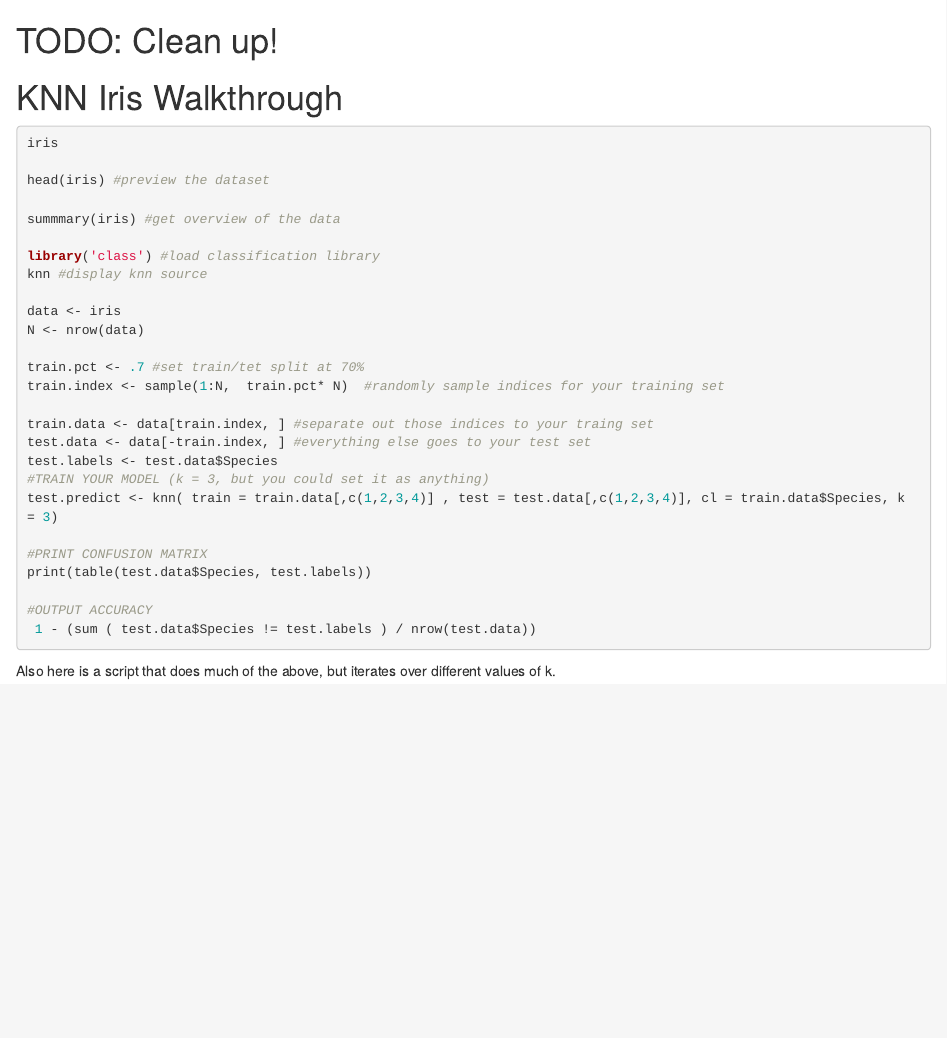
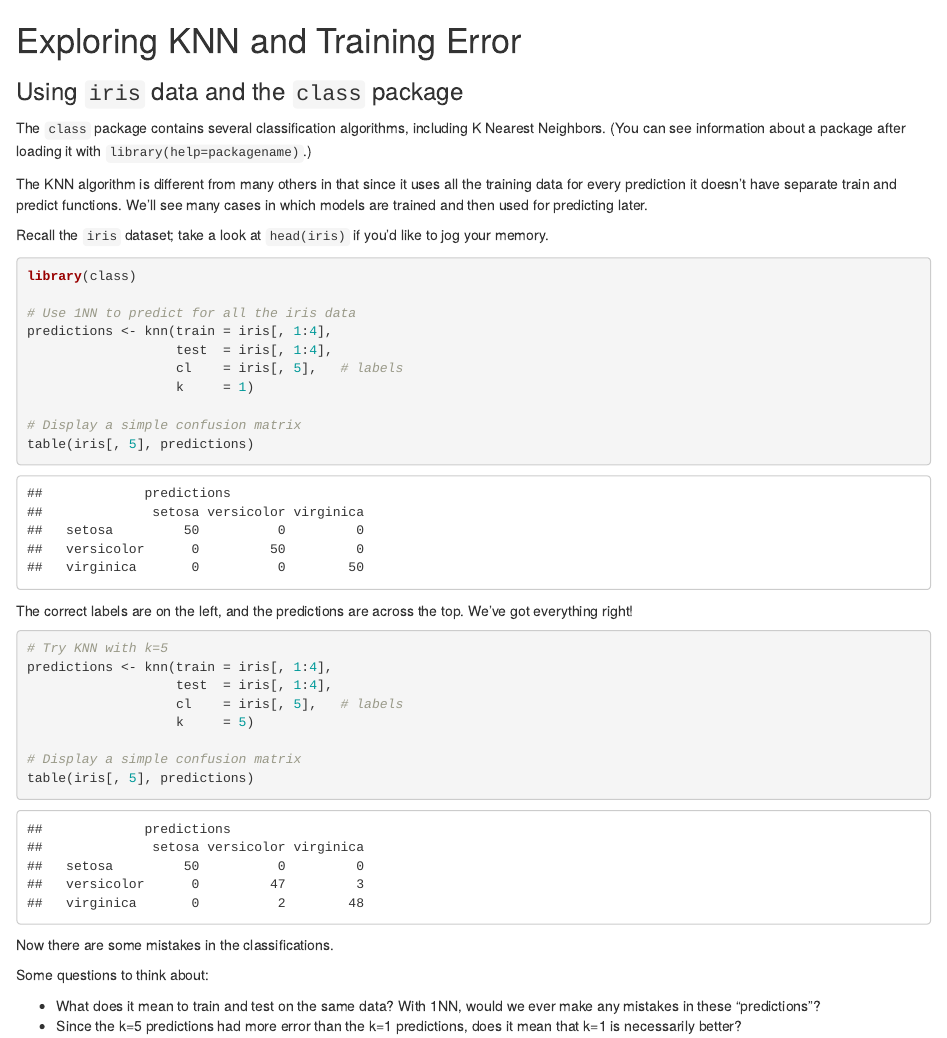
Before and after one commit to ajschumacher/gadsdc, an R Markdown document (05-ML_kaggle/knn_iris_demo.Rmd): the page in a window 1100 px wide, from its top. Rendered offline with R 4.5, knitr and Pandoc, with nearby package versions; code that draws random numbers runs with fixed seeds of ours.

Commit message:
simplify; just for training error

````diff
--- a/05-ML_kaggle/knn_iris_demo.Rmd
+++ b/05-ML_kaggle/knn_iris_demo.Rmd
@@ -1,35 +1,41 @@
-# TODO: Clean up!
+# Exploring KNN and Training Error
+### Using `iris` data and the `class` package
 
-# KNN Iris Walkthrough
+The `class` package contains several classification algorithms, including K Nearest Neighbors. (You can see information about a package after loading it with `library(help=packagename)`.)
 
-```R
-iris
+The KNN algorithm is different from many others in that since it uses all the training data for every prediction it doesn't have separate train and predict functions. We'll see many cases in which models are trained and then used for predicting later.
 
-head(iris) #preview the dataset
+Recall the `iris` dataset; take a look at `head(iris)` if you'd like to jog your memory.
 
-summmary(iris) #get overview of the data
+```{r, tidy=FALSE}
+library(class)
 
-library('class') #load classification library
-knn #display knn source
+# Use 1NN to predict for all the iris data
+predictions <- knn(train = iris[, 1:4],
+                   test  = iris[, 1:4],
+                   cl    = iris[, 5],   # labels
+                   k     = 1)
 
-data <- iris
-N <- nrow(data)
-
-train.pct <- .7 #set train/tet split at 70%
-train.index <- sample(1:N,  train.pct* N)  #randomly sample indices for your training set
-
-train.data <- data[train.index, ] #separate out those indices to your traing set
-test.data <- data[-train.index, ] #everything else goes to your test set
-test.labels <- test.data$Species
-#TRAIN YOUR MODEL (k = 3, but you could set it as anything)
-test.predict <- knn( train = train.data[,c(1,2,3,4)] , test = test.data[,c(1,2,3,4)], cl = train.data$Species, k = 3)
-
-#PRINT CONFUSION MATRIX
-print(table(test.data$Species, test.labels))
-
-#OUTPUT ACCURACY
- 1 - (sum ( test.data$Species != test.labels ) / nrow(test.data))
-
+# Display a simple confusion matrix
+table(iris[, 5], predictions)
 ```
 
-Also here is a script that does much of the above, but iterates over different values of k.
+The correct labels are on the left, and the predictions are across the top. We've got everything right!
+
+```{r, tidy=FALSE}
+# Try KNN with k=5
+predictions <- knn(train = iris[, 1:4],
+                   test  = iris[, 1:4],
+                   cl    = iris[, 5],   # labels
+                   k     = 5)
+
+# Display a simple confusion matrix
+table(iris[, 5], predictions)
+```
+
+Now there are some mistakes in the classifications.
+
+Some questions to think about:
+
+ * What does it mean to train and test on the same data? With 1NN, would we ever make any mistakes in these "predictions"?
+ * Since the k=5 predictions had more error than the k=1 predictions, does it mean that k=1 is necessarily better?
````
